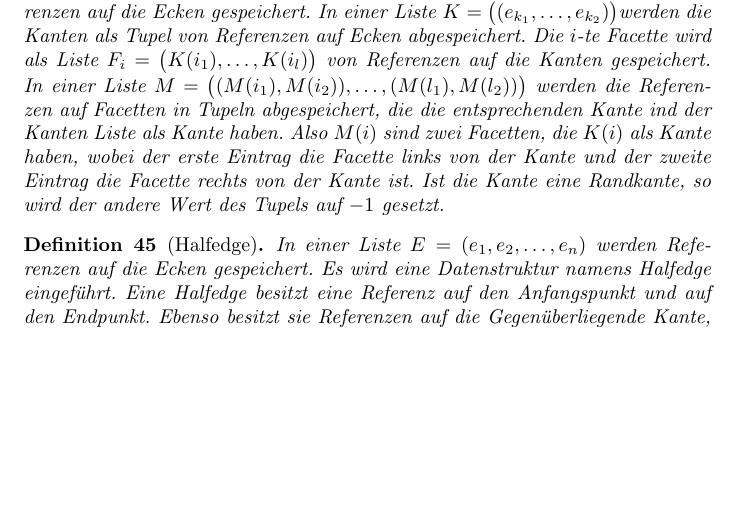
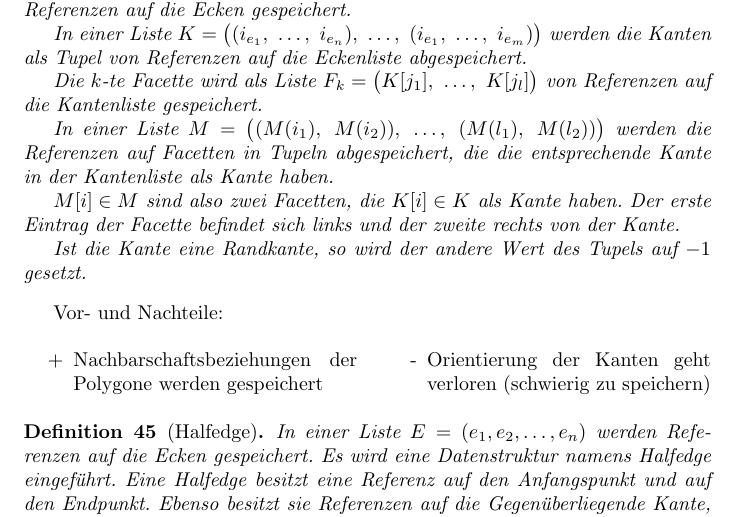
Before and after one commit to johannes-riesterer/computergrafik_skript, a LaTeX document (computergrafik.tex, which reads content/20_bend_surface_mesh.tex): part of page 24 of 32, cut so that both start at the same text, the shorter picture padded with empty space. Compiled offline with pdfLaTeX.

Commit message:
expanded edgelist definition with pros&cons;
it was the cornerlist in the previous commits -.-

```diff
--- a/content/20_bend_surface_mesh.tex
+++ b/content/20_bend_surface_mesh.tex
@@ -232,7 +232,7 @@ Referenzen auf die Eckenliste gespeichert.
 Die $k$-te Ecke der $i$-ten Facette kann so z.B. mit $E[F_i[k]]$ referenziert
 werden.
 \end{Definition}
-\begin{multicols}{2}[]
+\begin{multicols}{2}[Vor- und Nachteile:]
     \begin{itemize}
         \item[+] Einfach zu implementieren
         \item[+] Orientierung kann durch Konvention gespeichert werden
@@ -245,25 +245,51 @@ werden.
 \end{multicols}
 
 \begin{Definition}[Kantenliste]
-In einer Liste $E = (e_1, e_2, \hdots, e_n)$ werden Referenzen auf die Ecken gespeichert. In einer Liste $K=\bigl(   (e_{k_1},   \hdots,  e_{k_2} ) \bigr)$werden die Kanten als Tupel von Referenzen auf Ecken abgespeichert. Die $i$-te Facette wird als Liste $F_i = \bigl( K(i_1), \hdots , K(i_l)  \bigr)$  von  Referenzen auf die Kanten  gespeichert. In einer Liste
-$M=  \bigl(    (M(i_1), M(i_2) ), \hdots  ,(M(l_1), M(l_2) )   \bigr )$ werden die Referenzen auf Facetten in Tupeln abgespeichert, die die entsprechenden Kante ind der Kanten Liste als Kante haben.
-Also $M(i)$ sind zwei Facetten, die $K(i)$ als Kante haben, wobei der erste Eintrag die Facette links von der Kante und der zweite Eintrag die Facette rechts von der Kante ist.
-Ist die Kante eine Randkante, so wird der andere Wert des Tupels auf  $-1$ gesetzt.
-%TODO:
-% + Nachbarschaftsbeziehungen
-% - Orientierung (schwierig zu speichern)
+In einer Liste $E = (e_1,~e_2,~\hdots,~e_n)$ werden Referenzen auf die Ecken
+gespeichert.
+
+In einer Liste
+$K = \bigl( (i_{e_1},~\hdots,~i_{e_n}),~
+            \hdots,~
+            (i_{e_1},~\hdots,~i_{e_m}) \bigr)$
+werden die Kanten als Tupel von Referenzen auf die Eckenliste abgespeichert.
+
+Die $k$-te Facette wird als Liste $F_k = \bigl( K[j_1],~\hdots,~K[j_l] \bigr)$
+von Referenzen auf die Kantenliste gespeichert.
+
+In einer Liste
+$M = \bigl( (M(i_1),~M(i_2)),~\hdots,~(M(l_1),~M(l_2)) \bigr )$
+werden die Referenzen auf Facetten in Tupeln abgespeichert, die die
+entsprechende Kante in der Kantenliste als Kante haben.
+
+$M[i] \in M$ sind also zwei Facetten, die $K[i] \in K$ als Kante haben.
+Der erste Eintrag der Facette befindet sich links und der zweite rechts von der
+Kante.
+
+Ist die Kante eine Randkante, so wird der andere Wert des Tupels auf $-1$
+gesetzt.
 \end{Definition}
+\begin{multicols}{2}[Vor- und Nachteile:]
+    \begin{itemize}
+        \item[+] Nachbarschaftsbeziehungen der Polygone werden gespeichert
+        \item[-] Orientierung der Kanten geht verloren (schwierig zu speichern)
+    \end{itemize}
+\end{multicols}
 
 \begin{Definition}[Halfedge]
 In einer Liste $E = (e_1, e_2, \hdots, e_n)$ werden Referenzen auf die Ecken gespeichert.  Es wird eine Datenstruktur namens Halfedge eingeführt.
 Eine Halfedge besitzt eine Referenz auf den Anfangspunkt und auf den Endpunkt. Ebenso besitzt sie Referenzen auf die Gegenüberliegende Kante, bei der der Anfangs und Endpunkt vertauscht ist, sowie eine Referenz auf eine folgende Halfedge  und eine vorangehende Halfedge. Ebenso hält sie eine Referenz auf die Facette, die sie Berandet. Die unendliche Zelle oder äussere Zelle wird wieder  mit $-1$ bezeichnet. Eine Facette ist dann eine Liste mit Referenzen von Halfedges beziehungsweise reicht auch die  Referenz auf eine Halfedge.
-%TODO:
-% + Alle kombinatorischen Daten effizient gespeichert (!)
-%    + Orientierung bleibt erhalten
-% - Komplexe Implementierung
-% - Overhead (große Datenmengen)
-% - Nur für orientierbare Netze!
 \end{Definition}
+\begin{multicols}{2}[Vor- und Nachteile:]
+    %TODO:
+    %\begin{itemize}
+        % + Alle kombinatorischen Daten effizient gespeichert (!)
+        %    + Orientierung bleibt erhalten
+        % - Komplexe Implementierung
+        % - Overhead (große Datenmengen)
+        % - Nur für orientierbare Netze!
+    %\end{itemize}
+\end{multicols}
 
 \begin{figure}[H]
     \centering
```
